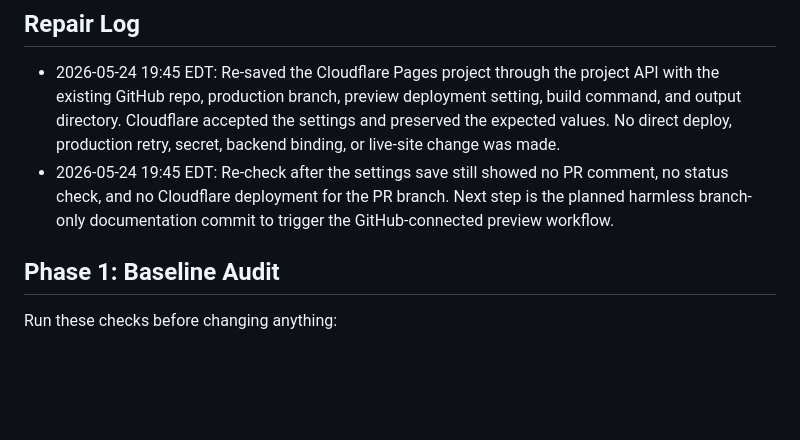
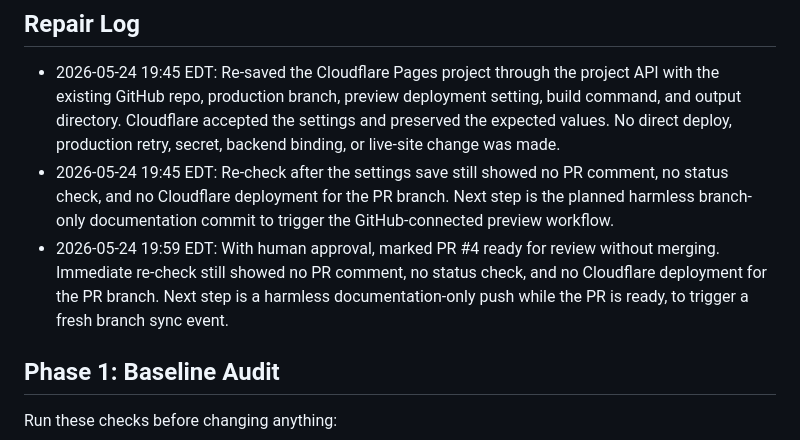
Before and after one commit to ChristFollower873461/dripcouncil, a Markdown page: DRIP_RACEWAY_PREVIEW_REPAIR_PLAN.md, the part around the change. Drawn GitHub-style; blank space fills up the shorter version.

Commit message:
Trigger raceway preview after ready review

```diff
--- a/DRIP_RACEWAY_PREVIEW_REPAIR_PLAN.md
+++ b/DRIP_RACEWAY_PREVIEW_REPAIR_PLAN.md
@@ -35,6 +35,7 @@ Get a Cloudflare Pages preview URL for PR #4 without direct upload, production r
 
 - 2026-05-24 19:45 EDT: Re-saved the Cloudflare Pages project through the project API with the existing GitHub repo, production branch, preview deployment setting, build command, and output directory. Cloudflare accepted the settings and preserved the expected values. No direct deploy, production retry, secret, backend binding, or live-site change was made.
 - 2026-05-24 19:45 EDT: Re-check after the settings save still showed no PR comment, no status check, and no Cloudflare deployment for the PR branch. Next step is the planned harmless branch-only documentation commit to trigger the GitHub-connected preview workflow.
+- 2026-05-24 19:59 EDT: With human approval, marked PR #4 ready for review without merging. Immediate re-check still showed no PR comment, no status check, and no Cloudflare deployment for the PR branch. Next step is a harmless documentation-only push while the PR is ready, to trigger a fresh branch sync event.
 
 ## Phase 1: Baseline Audit
 
```
